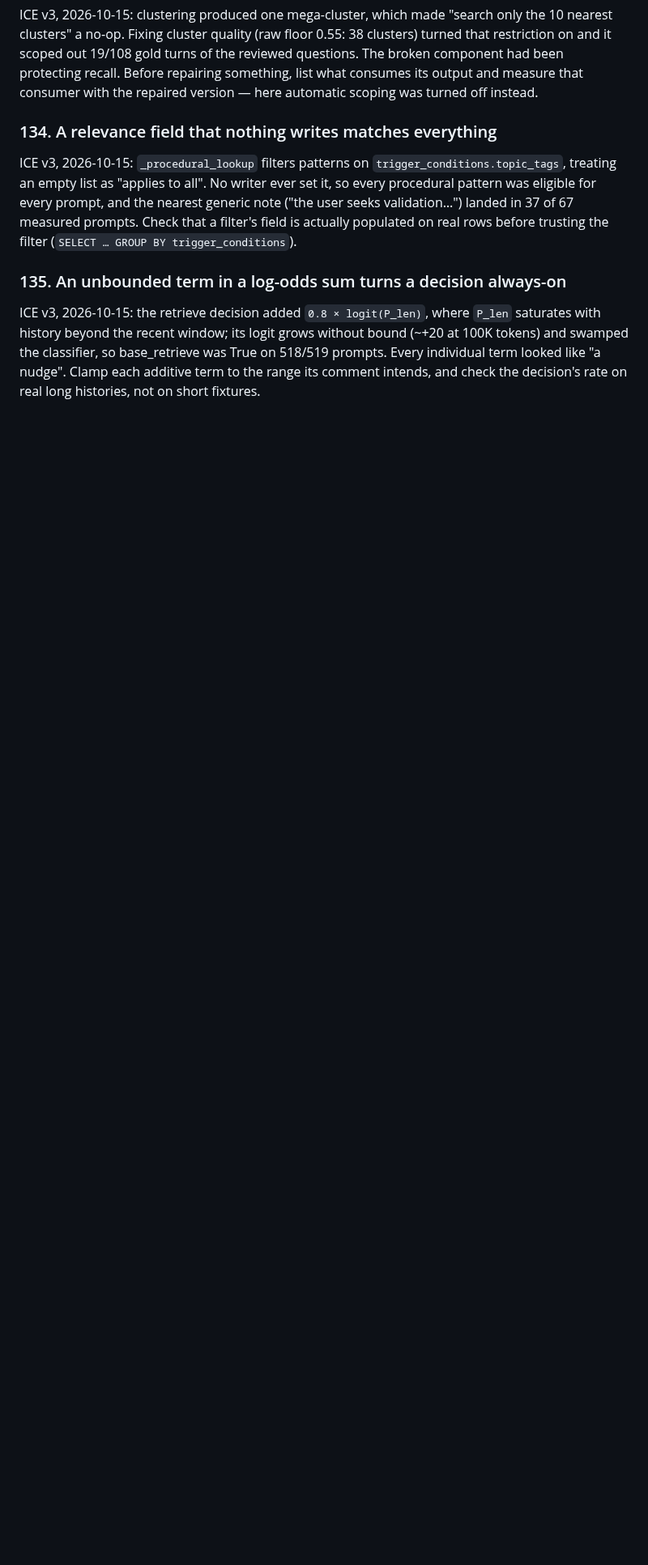
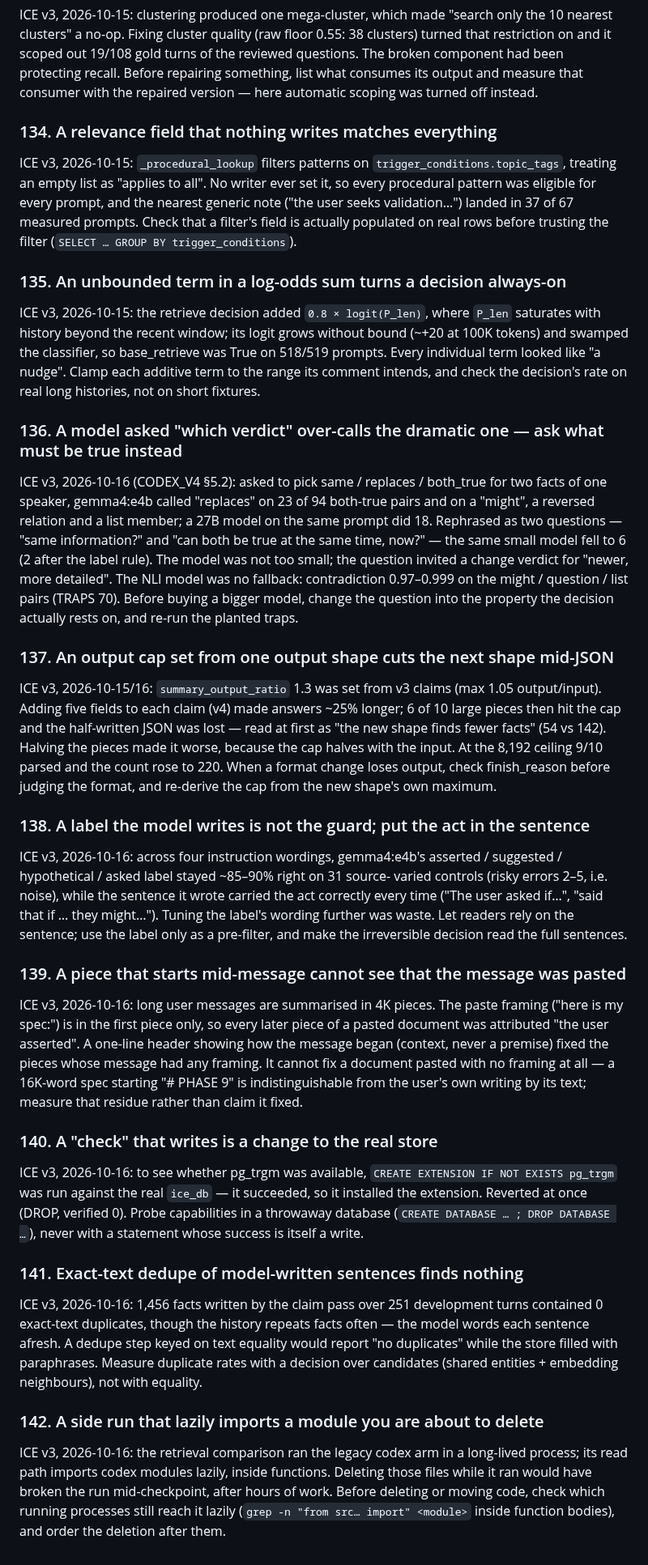
Before and after one commit to Deepnar/ice, a Markdown page: docs/TRAPS.md, the part around the change. Shown at 81% size. GitHub-like rendering; blank space fills up the shorter version.

Commit message:
docs: TRAPS 136-142 from the codex rework (CODEX_V4)
136 ask what must be true, not which verdict (D6: 23 -> 6 false replaces);
137 an output cap set from one shape cuts the next mid-JSON; 138 a model's
label is not the guard, the sentence is; 139 a mid-message piece cannot see
a paste's framing; 140 a check that writes changed the real store; 141
exact-text dedupe of model-written sentences finds nothing; 142 a side run
lazily importing code you are about to delete.

```diff
--- a/docs/TRAPS.md
+++ b/docs/TRAPS.md
@@ -2795,3 +2795,73 @@ bound (~+20 at 100K tokens) and swamped the classifier, so base_retrieve was Tru
 on 518/519 prompts. Every individual term looked like "a nudge". Clamp each
 additive term to the range its comment intends, and check the decision's rate on
 real long histories, not on short fixtures.
+
+
+### 136. A model asked "which verdict" over-calls the dramatic one — ask what must be true instead
+
+ICE v3, 2026-10-16 (CODEX_V4 §5.2): asked to pick same / replaces / both_true for
+two facts of one speaker, gemma4:e4b called "replaces" on 23 of 94 both-true pairs
+and on a "might", a reversed relation and a list member; a 27B model on the same
+prompt did 18. Rephrased as two questions — "same information?" and "can both be
+true at the same time, now?" — the same small model fell to 6 (2 after the label
+rule). The model was not too small; the question invited a change verdict for
+"newer, more detailed". The NLI model was no fallback: contradiction 0.97–0.999 on
+the might / question / list pairs (TRAPS 70). Before buying a bigger model, change
+the question into the property the decision actually rests on, and re-run the
+planted traps.
+
+### 137. An output cap set from one output shape cuts the next shape mid-JSON
+
+ICE v3, 2026-10-15/16: `summary_output_ratio` 1.3 was set from v3 claims (max 1.05
+output/input). Adding five fields to each claim (v4) made answers ~25% longer; 6 of
+10 large pieces then hit the cap and the half-written JSON was lost — read at first
+as "the new shape finds fewer facts" (54 vs 142). Halving the pieces made it worse,
+because the cap halves with the input. At the 8,192 ceiling 9/10 parsed and the
+count rose to 220. When a format change loses output, check finish_reason before
+judging the format, and re-derive the cap from the new shape's own maximum.
+
+### 138. A label the model writes is not the guard; put the act in the sentence
+
+ICE v3, 2026-10-16: across four instruction wordings, gemma4:e4b's
+asserted / suggested / hypothetical / asked label stayed ~85–90% right on 31 source-
+varied controls (risky errors 2–5, i.e. noise), while the sentence it wrote carried
+the act correctly every time ("The user asked if…", "said that if … they might…").
+Tuning the label's wording further was waste. Let readers rely on the sentence; use
+the label only as a pre-filter, and make the irreversible decision read the full
+sentences.
+
+### 139. A piece that starts mid-message cannot see that the message was pasted
+
+ICE v3, 2026-10-16: long user messages are summarised in 4K pieces. The paste
+framing ("here is my spec:") is in the first piece only, so every later piece of a
+pasted document was attributed "the user asserted". A one-line header showing how
+the message began (context, never a premise) fixed the pieces whose message had any
+framing. It cannot fix a document pasted with no framing at all — a 16K-word spec
+starting "# PHASE 9" is indistinguishable from the user's own writing by its text;
+measure that residue rather than claim it fixed.
+
+### 140. A "check" that writes is a change to the real store
+
+ICE v3, 2026-10-16: to see whether pg_trgm was available, `CREATE EXTENSION
+IF NOT EXISTS pg_trgm` was run against the real `ice_db` — it succeeded, so it
+installed the extension. Reverted at once (DROP, verified 0). Probe capabilities in
+a throwaway database (`CREATE DATABASE … ; DROP DATABASE …`), never with a statement
+whose success is itself a write.
+
+### 141. Exact-text dedupe of model-written sentences finds nothing
+
+ICE v3, 2026-10-16: 1,456 facts written by the claim pass over 251 development
+turns contained 0 exact-text duplicates, though the history repeats facts often —
+the model words each sentence afresh. A dedupe step keyed on text equality would
+report "no duplicates" while the store filled with paraphrases. Measure duplicate
+rates with a decision over candidates (shared entities + embedding neighbours), not
+with equality.
+
+### 142. A side run that lazily imports a module you are about to delete
+
+ICE v3, 2026-10-16: the retrieval comparison ran the legacy codex arm in a
+long-lived process; its read path imports codex modules lazily, inside functions.
+Deleting those files while it ran would have broken the run mid-checkpoint, after
+hours of work. Before deleting or moving code, check which running processes still
+reach it lazily (`grep -n "from src… import" <module>` inside function bodies), and
+order the deletion after them.
```
